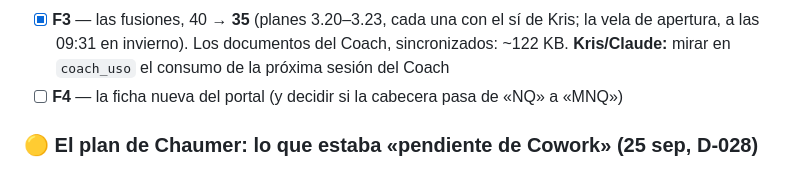
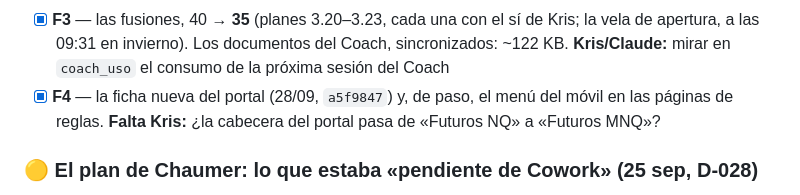
Before and after one commit to kristeb-trader/trading-journal, a Markdown page: tasks/current.md, the part around the change. Rendered like a GitHub page.

```diff
--- a/tasks/current.md
+++ b/tasks/current.md
@@ -81,7 +81,7 @@ grupo, con una plantilla fija; lo demás se genera y lo revisa `scripts/plan/vig
   - el pendiente del test ciego sigue abierto aunque el test arrancó el 14/09; y los de la equivalencia del
     umbral y del data feed citan umbrales viejos (6.000, 2.000)
 - [x] **F3** — las fusiones, 40 → **35** (planes 3.20–3.23, cada una con el sí de Kris; la vela de apertura, a las 09:31 en invierno). Los documentos del Coach, sincronizados: ~122 KB. **Kris/Claude:** mirar en `coach_uso` el consumo de la próxima sesión del Coach
-- [ ] **F4** — la ficha nueva del portal (y decidir si la cabecera pasa de «NQ» a «MNQ»)
+- [x] **F4** — la ficha nueva del portal (28/09, `a5f9847`) y, de paso, el menú del móvil en las páginas de reglas. **Falta Kris:** ¿la cabecera del portal pasa de «Futuros NQ» a «Futuros MNQ»?
 
 ### 🟡 El plan de Chaumer: lo que estaba «pendiente de Cowork» (25 sep, D-028)
 
```
Also changed, not shown: docs/disenos/2026-09-25-reglas-chaumer.md (+9 -2 lines).
